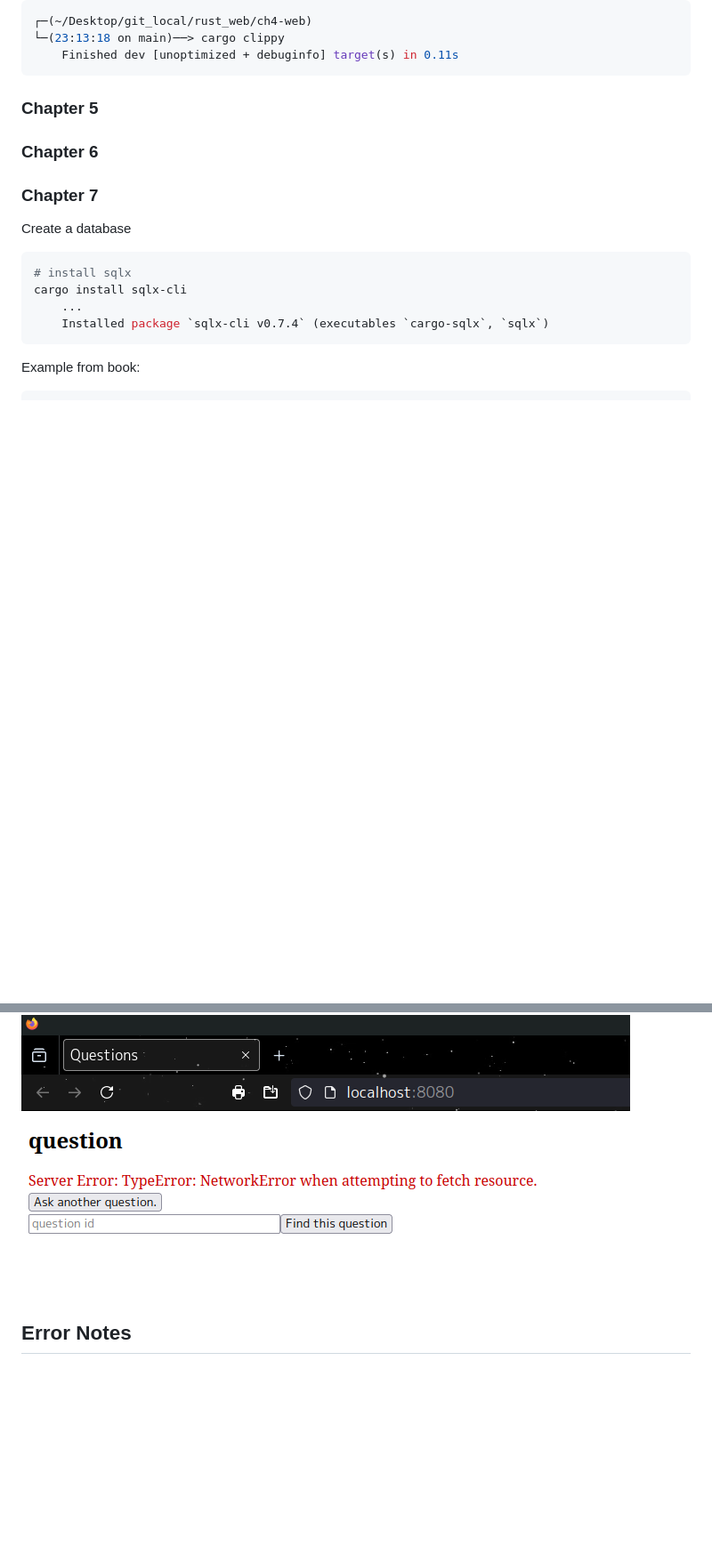
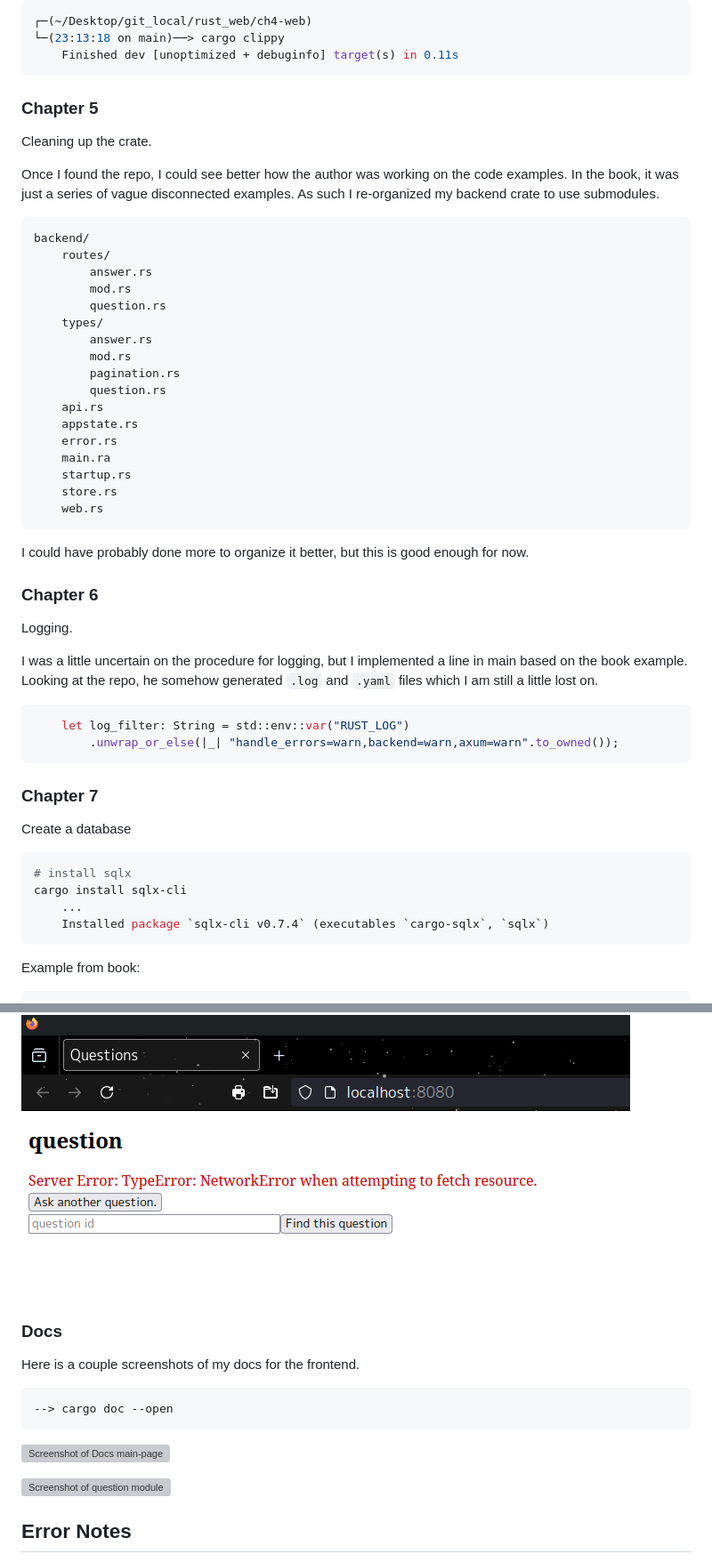
Before and after one commit to CordetG/cgula-rust-web-spr24, a Markdown page: README.md, 2 parts joined by grey strips. Shown: that part at 89% size. Drawn GitHub-style; blank space fills up the shorter version; grey boxes are pictures that could not be loaded.

Commit message:
update process and notes

````diff
--- a/README.md
+++ b/README.md
@@ -267,6 +290,42 @@ Passes `cargo clippy`
 ### Chapter 5
 
+Cleaning up the crate.
+
+Once I found the repo, I could see better how the author was working on the code examples. In the book, it was just a series of vague disconnected examples. As such I re-organized my backend crate to use submodules.
+
+```txt
+backend/
+    routes/
+        answer.rs
+        mod.rs
+        question.rs
+    types/
+        answer.rs
+        mod.rs
+        pagination.rs
+        question.rs
+    api.rs
+    appstate.rs
+    error.rs
+    main.ra
+    startup.rs
+    store.rs
+    web.rs
+```
+
+I could have probably done more to organize it better, but this is good enough for now.
+
 ### Chapter 6
+
+Logging.
+
+I was a little uncertain on the procedure for logging, but I implemented a line in main based on the book example.
+Looking at the repo, he somehow generated `.log` and `.yaml` files which I am still a little lost on.
+
+```rust
+    let log_filter: String = std::env::var("RUST_LOG")
+        .unwrap_or_else(|_| "handle_errors=warn,backend=warn,axum=warn".to_owned());
+```
 
 ### Chapter 7
 
@@ -397,6 +456,20 @@ I realized that the `.trunk` directory needed to be in the frontend crate. Prior
 
 ![Screenshot of question server running](./assets/question-running.png)
 
+### Docs
+
+Here is a couple screenshots of my docs for the frontend.
+
+```sh
+--> cargo doc --open
+```
+
+![Screenshot of Docs main-page](./assets/cargo-frontend-docs.png)
+
+</br>
+
+![Screenshot of question module](./assets/frontend-docs-q-mod.png)
+
 ## Error Notes
 
 To better help with my personal understanding of the content, I noted errors I came across in [the error-notes.md file](./error-notes.md).
````
Also changed, not shown: other parts of README.md (+31 -4 lines).
